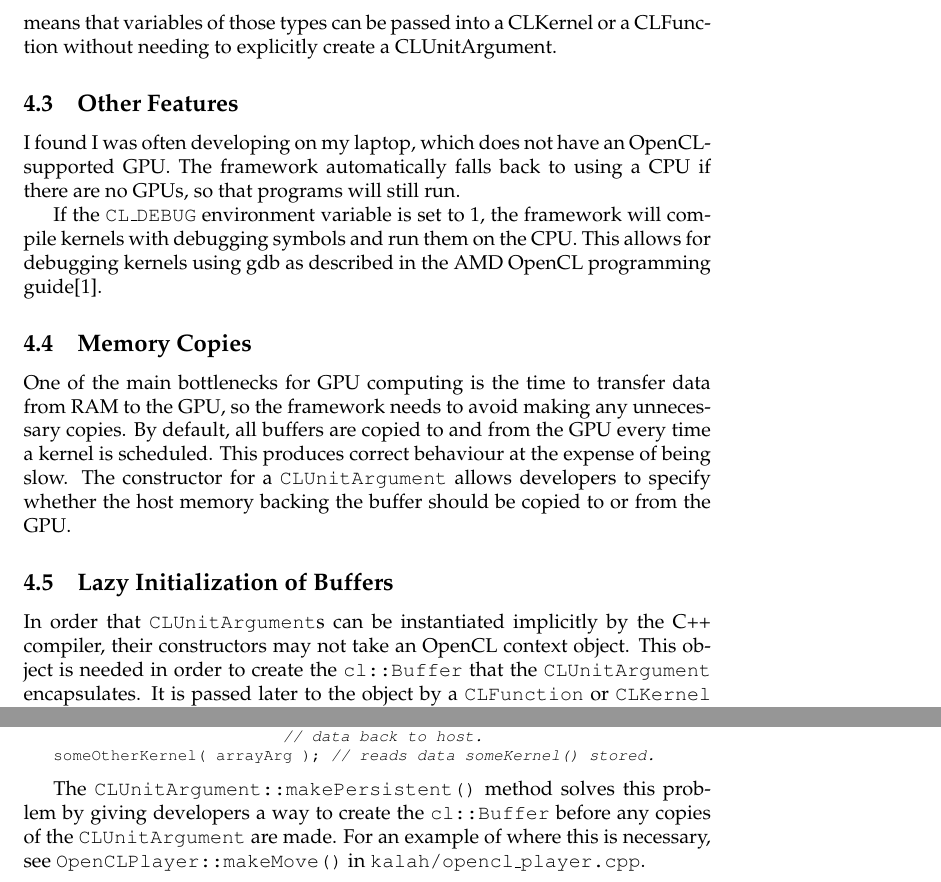
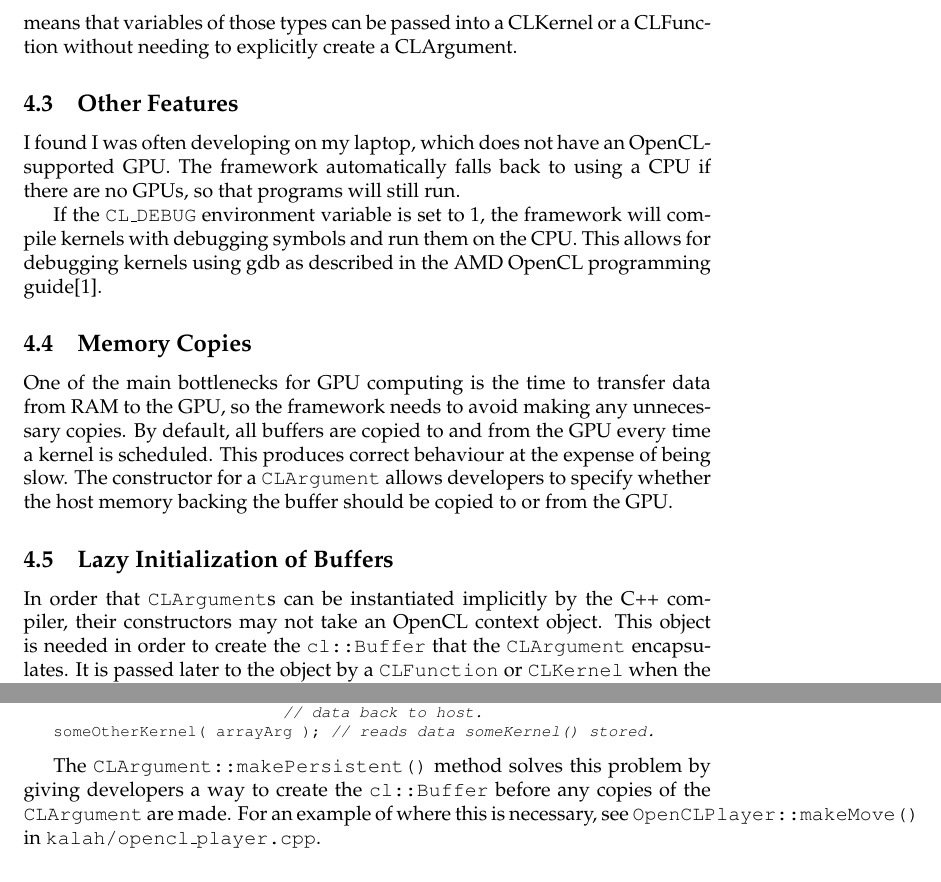
Before and after one commit to Matthew-Byl/senior-project, a LaTeX document (reports/final-report.tex): two parts of page 7 of 20, joined at a grey line, cut so that both start at the same text. Compiled offline with pdfLaTeX.

Commit message:
Rename CLUnitArgument also in report.

```diff
--- a/reports/final-report.tex
+++ b/reports/final-report.tex
@@ -134,7 +134,7 @@ arguments.push_back( k );
 theKernel( arguments );
 \end{lstlisting}
 
-The CLUnitArgument class has constructors for many different types, which means that variables of those types can be passed into a CLKernel or a CLFunction without needing to explicitly create a CLUnitArgument.
+The CLArgument class has constructors for many different types, which means that variables of those types can be passed into a CLKernel or a CLFunction without needing to explicitly create a CLArgument.
 
 \subsection{Other Features}
 I found I was often developing on my laptop, which does not have an OpenCL-supported GPU. The framework automatically falls back to using a CPU if there are no GPUs, so that programs will still run.
@@ -142,8 +142,8 @@ I found I was often developing on my laptop, which does not have an OpenCL-suppo
 If the \texttt{CL\_DEBUG} environment variable is set to 1, the framework will compile kernels with debugging symbols and run them on the CPU. This allows for debugging kernels using gdb as described in the AMD OpenCL programming guide\cite{amdapp}.
 
 \subsection{Memory Copies}
-One of the main bottlenecks for GPU computing is the time to transfer data from RAM to the GPU, so the framework needs to avoid making any unnecessary copies. By default, all buffers are copied to and from the GPU every time a kernel is scheduled. This produces correct behaviour at the expense of being slow. The constructor for a \texttt{CLUnitArgument} allows developers to specify whether the host memory backing the buffer should be copied to or from the GPU.
+One of the main bottlenecks for GPU computing is the time to transfer data from RAM to the GPU, so the framework needs to avoid making any unnecessary copies. By default, all buffers are copied to and from the GPU every time a kernel is scheduled. This produces correct behaviour at the expense of being slow. The constructor for a \texttt{CLArgument} allows developers to specify whether the host memory backing the buffer should be copied to or from the GPU.
 
 \subsection{Lazy Initialization of Buffers}
-In order that \texttt{CLUnitArgument}s can be instantiated implicitly by the C++ compiler, their constructors may not take an OpenCL context object. This object is needed in order to create the \texttt{cl::Buffer} that the \texttt{CLUnitArgument} encapsulates. It is passed later to the object by a \texttt{CLFunction} or \texttt{CLKernel} when the \texttt{cl::Buffer} is needed for the first time.
+In order that \texttt{CLArgument}s can be instantiated implicitly by the C++ compiler, their constructors may not take an OpenCL context object. This object is needed in order to create the \texttt{cl::Buffer} that the \texttt{CLArgument} encapsulates. It is passed later to the object by a \texttt{CLFunction} or \texttt{CLKernel} when the \texttt{cl::Buffer} is needed for the first time.
 
@@ -157,7 +157,7 @@ someKernel( arrayArg ); // stores data into arrayArg, doesn't copy
 someOtherKernel( arrayArg ); // reads data someKernel() stored.
 \end{lstlisting}
 
-The \texttt{CLUnitArgument::makePersistent()} method solves this problem by giving developers a way to create the \texttt{cl::Buffer} before any copies of the \texttt{CLUnitArgument} are made. For an example of where this is necessary, see \texttt{OpenCLPlayer::makeMove()} in \texttt{kalah/opencl\_player.cpp}.
+The \texttt{CLArgument::makePersistent()} method solves this problem by giving developers a way to create the \texttt{cl::Buffer} before any copies of the \texttt{CLArgument} are made. For an example of where this is necessary, see \texttt{OpenCLPlayer::makeMove()} in \texttt{kalah/opencl\_player.cpp}.
 
 \subsection{Examples}
 There is an example usage of this framework in the \texttt{cl\_test/example} directory. All the other components of my project used this library as well, which means they serve as more complicated usage examples.
```
Also changed, not shown: reports/final-report.pdf, reports/final-report.tex (6 more changed lines).
